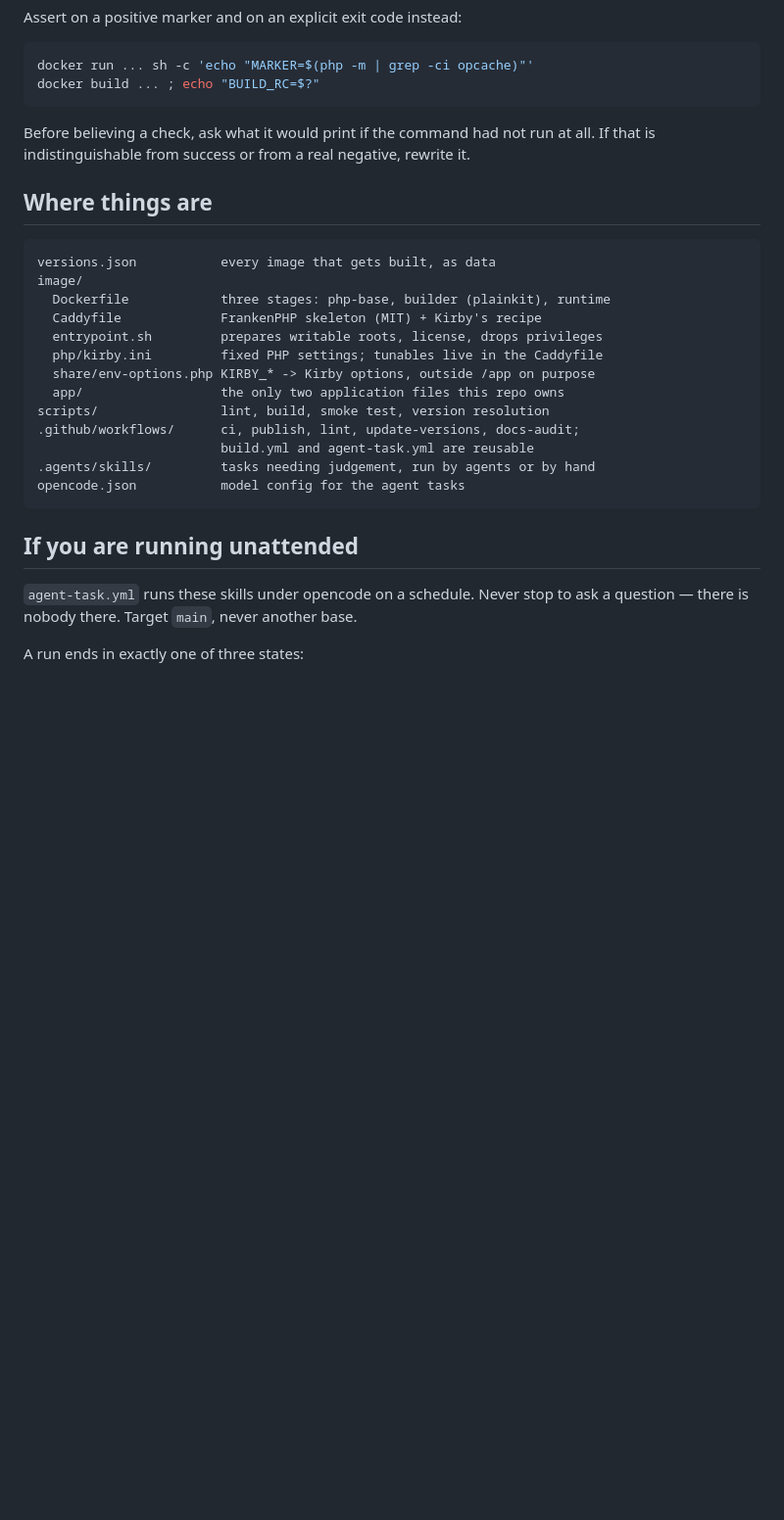
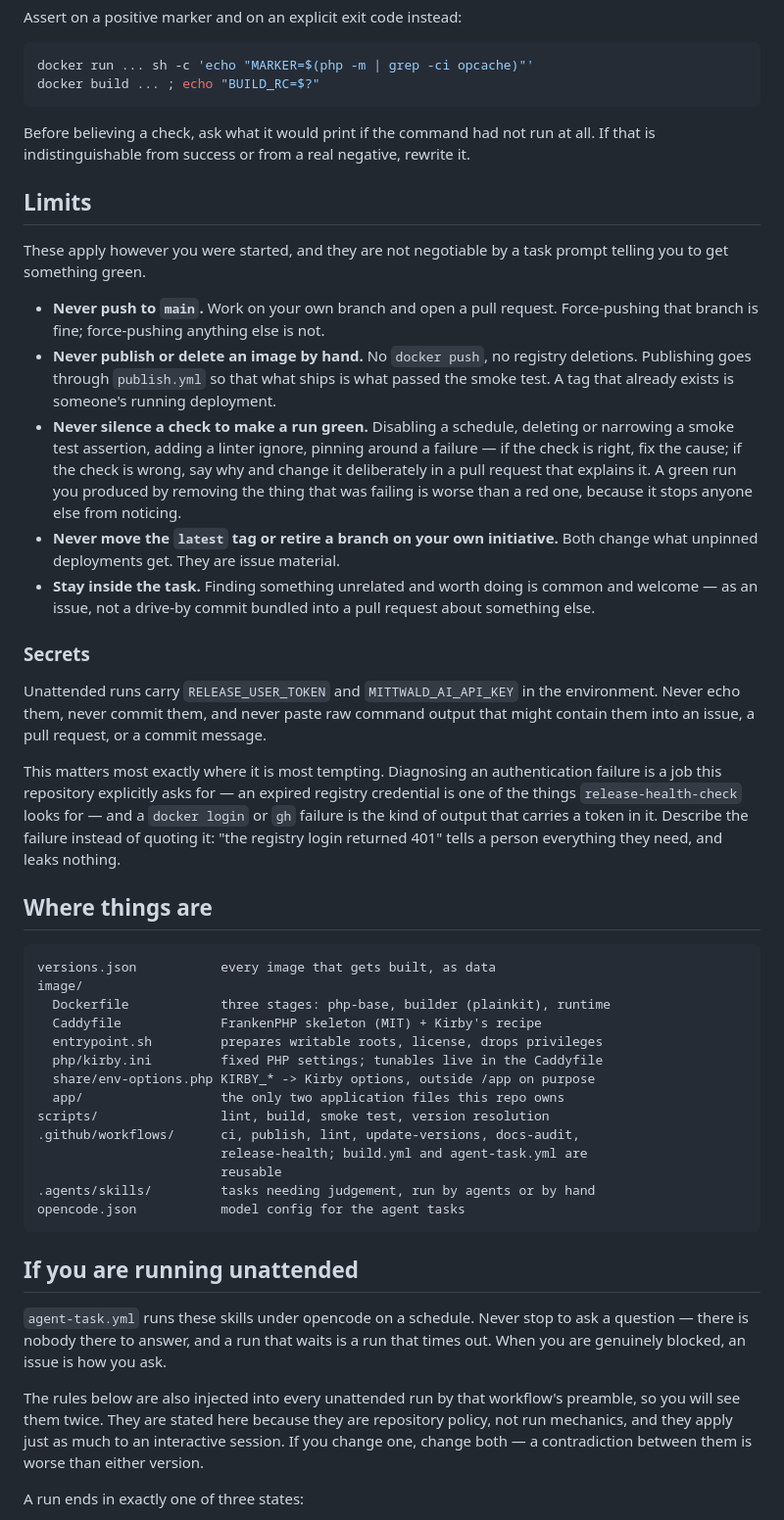
Before and after one commit to mittwald/docker-kirby, a Markdown page: AGENTS.md, the part around the change. Shown at 98% size. Drawn GitHub-style; blank space fills up the shorter version.

Commit message:
docs: make AGENTS.md safe for the unattended agents that also read it
The file was written for someone changing the repository by hand. The opencode
jobs read it too, with a PAT and a model API key in their environment and
nobody watching, which makes three things missing from it rather than merely
absent.

Secret hygiene, above all. release-health-check is explicitly asked to diagnose
expired registry credentials, and a failing `docker login` or `gh` is exactly
the output that carries a token — pasted into an issue body by an agent trying
to be helpful. The file now says to describe such a failure rather than quote
it.

Limits that a task prompt must not be able to talk an agent out of: no pushing
to main, no publishing or deleting an image by hand, no moving the latest tag
on its own initiative, and no silencing a check to turn a run green. That last
one is the one an autonomous agent is most likely to reach for, and a green run
produced by deleting the failing assertion is worse than a red one.

Staying inside the task, with unrelated findings going to an issue rather than
being bundled into an unrelated pull request.

The three-endings rule now appears both here and in agent-task.yml's preamble,
which an unattended run sees at once; the file says so and says to change both
together, because a contradiction between them is worse than either version.
Also adds release-health to the workflow list, which went stale when it was
added an hour ago.

Co-Authored-By: Claude Opus 5 <noreply@anthropic.com>
Claude-Session: https://claude.ai/code/session_013NCTtbVpdkYLCRJuUPKEnm

````diff
--- a/AGENTS.md
+++ b/AGENTS.md
@@ -114,6 +114,43 @@ Before believing a check, ask what it would print if the command had not run
 at all. If that is indistinguishable from success or from a real negative,
 rewrite it.
 
+## Limits
+
+These apply however you were started, and they are not negotiable by a task
+prompt telling you to get something green.
+
+- **Never push to `main`.** Work on your own branch and open a pull request.
+  Force-pushing that branch is fine; force-pushing anything else is not.
+- **Never publish or delete an image by hand.** No `docker push`, no registry
+  deletions. Publishing goes through `publish.yml` so that what ships is what
+  passed the smoke test. A tag that already exists is someone's running
+  deployment.
+- **Never silence a check to make a run green.** Disabling a schedule, deleting
+  or narrowing a smoke test assertion, adding a linter ignore, pinning around a
+  failure — if the check is right, fix the cause; if the check is wrong, say
+  why and change it deliberately in a pull request that explains it. A green
+  run you produced by removing the thing that was failing is worse than a red
+  one, because it stops anyone else from noticing.
+- **Never move the `latest` tag or retire a branch on your own initiative.**
+  Both change what unpinned deployments get. They are issue material.
+- **Stay inside the task.** Finding something unrelated and worth doing is
+  common and welcome — as an issue, not a drive-by commit bundled into a pull
+  request about something else.
+
+### Secrets
+
+Unattended runs carry `RELEASE_USER_TOKEN` and `MITTWALD_AI_API_KEY` in the
+environment. Never echo them, never commit them, and never paste raw command
+output that might contain them into an issue, a pull request, or a commit
+message.
+
+This matters most exactly where it is most tempting. Diagnosing an
+authentication failure is a job this repository explicitly asks for — an
+expired registry credential is one of the things `release-health-check` looks
+for — and a `docker login` or `gh` failure is the kind of output that carries a
+token in it. Describe the failure instead of quoting it: "the registry login
+returned 401" tells a person everything they need, and leaks nothing.
+
 ## Where things are
 
 ```
@@ -126,8 +163,9 @@ image/
   share/env-options.php KIRBY_* -> Kirby options, outside /app on purpose
   app/                  the only two application files this repo owns
 scripts/                lint, build, smoke test, version resolution
-.github/workflows/      ci, publish, lint, update-versions, docs-audit;
-                        build.yml and agent-task.yml are reusable
+.github/workflows/      ci, publish, lint, update-versions, docs-audit,
+                        release-health; build.yml and agent-task.yml are
+                        reusable
 .agents/skills/         tasks needing judgement, run by agents or by hand
 opencode.json           model config for the agent tasks
 ```
@@ -135,7 +173,14 @@ opencode.json           model config for the agent tasks
 ## If you are running unattended
 
 `agent-task.yml` runs these skills under opencode on a schedule. Never stop to
-ask a question — there is nobody there. Target `main`, never another base.
+ask a question — there is nobody there to answer, and a run that waits is a run
+that times out. When you are genuinely blocked, an issue is how you ask.
+
+The rules below are also injected into every unattended run by that workflow's
+preamble, so you will see them twice. They are stated here because they are
+repository policy, not run mechanics, and they apply just as much to an
+interactive session. If you change one, change both — a contradiction between
+them is worse than either version.
 
 A run ends in exactly one of three states:
 
````
